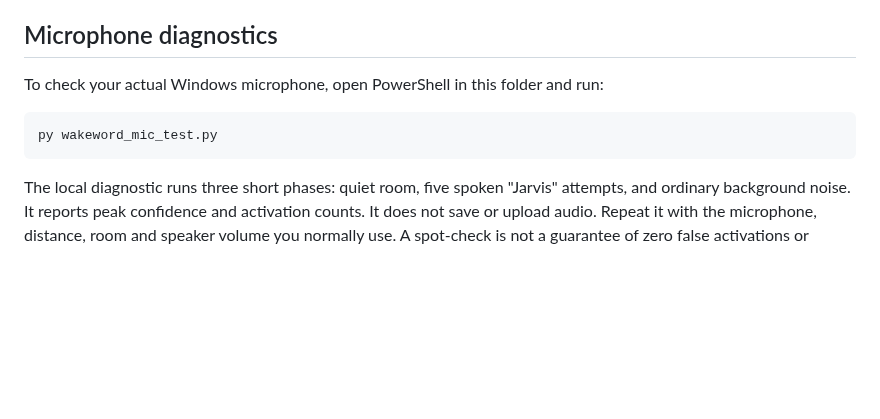
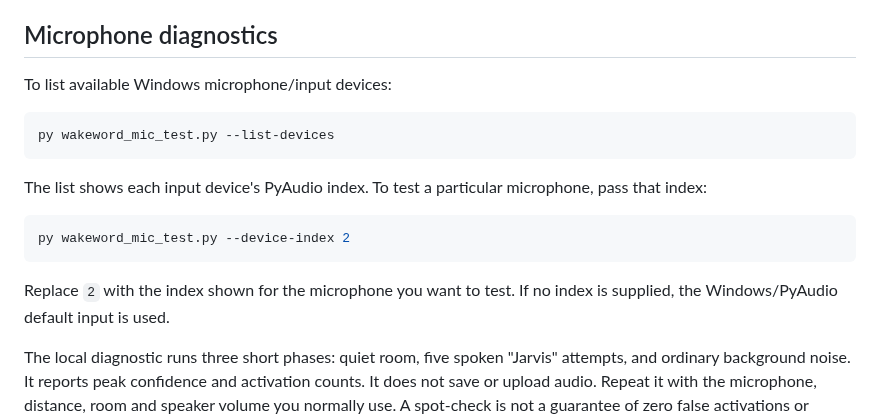
Before and after one commit to rustmofficialwork-lab/Jarvis, a Markdown page: desktop/windows/JARVIS_WAKEWORD_SETUP.md, the part around the change. GitHub-like rendering; blank space fills up the shorter version.

Commit message:
Document microphone selection for wake-word diagnostics

````diff
--- a/desktop/windows/JARVIS_WAKEWORD_SETUP.md
+++ b/desktop/windows/JARVIS_WAKEWORD_SETUP.md
@@ -27,11 +27,19 @@ The app does not silently fetch or redistribute the custom model because the pub
 
 ## Microphone diagnostics
 
-To check your actual Windows microphone, open PowerShell in this folder and run:
+To list available Windows microphone/input devices:
 
 ```powershell
-py wakeword_mic_test.py
+py wakeword_mic_test.py --list-devices
 ```
+
+The list shows each input device's PyAudio index. To test a particular microphone, pass that index:
+
+```powershell
+py wakeword_mic_test.py --device-index 2
+```
+
+Replace `2` with the index shown for the microphone you want to test. If no index is supplied, the Windows/PyAudio default input is used.
 
 The local diagnostic runs three short phases: quiet room, five spoken "Jarvis" attempts, and ordinary background noise. It reports peak confidence and activation counts. It does not save or upload audio. Repeat it with the microphone, distance, room and speaker volume you normally use. A spot-check is not a guarantee of zero false activations or perfect recall.
 
````
